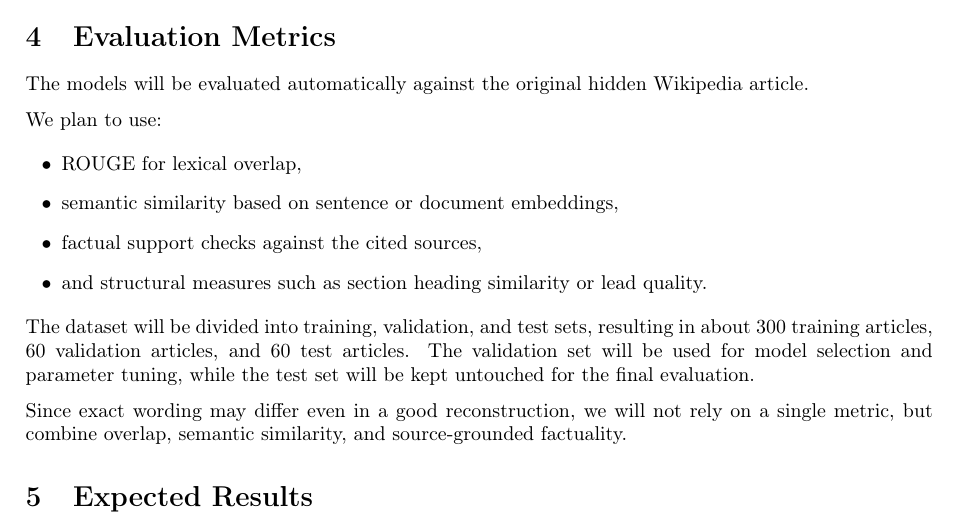
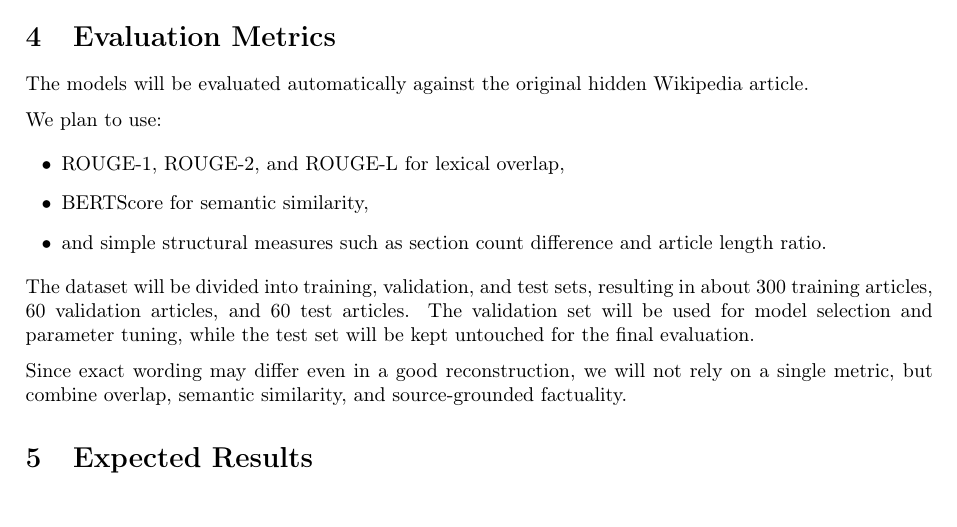
Before and after one commit to MAI-Glockchen/Natural_Language_Processing, a LaTeX document (Proposal/proposal.tex): part of page 2 of 2, cut so that both start at the same text. Compiled offline with pdfLaTeX.

Commit message:
Proposal: Better evaluation metrics.

```diff
--- a/Proposal/proposal.tex
+++ b/Proposal/proposal.tex
@@ -90,10 +90,9 @@ The models will be evaluated automatically against the original hidden Wikipedia
 
 We plan to use:
 \begin{itemize}
-    \item ROUGE for lexical overlap,
-    \item semantic similarity based on sentence or document embeddings,
-    \item factual support checks against the cited sources,
-    \item and structural measures such as section heading similarity or lead quality.
+    \item ROUGE-1, ROUGE-2, and ROUGE-L for lexical overlap,
+    \item BERTScore for semantic similarity,
+    \item and simple structural measures such as section count difference and article length ratio.
 \end{itemize}
 
 The dataset will be divided into training, validation, and test sets, resulting in about 300 training articles, 60 validation articles, and 60 test articles. The validation set will be used for model selection and parameter tuning, while the test set will be kept untouched for the final evaluation.
```
Also changed, not shown: Proposal/proposal.pdf, 3 other files.
